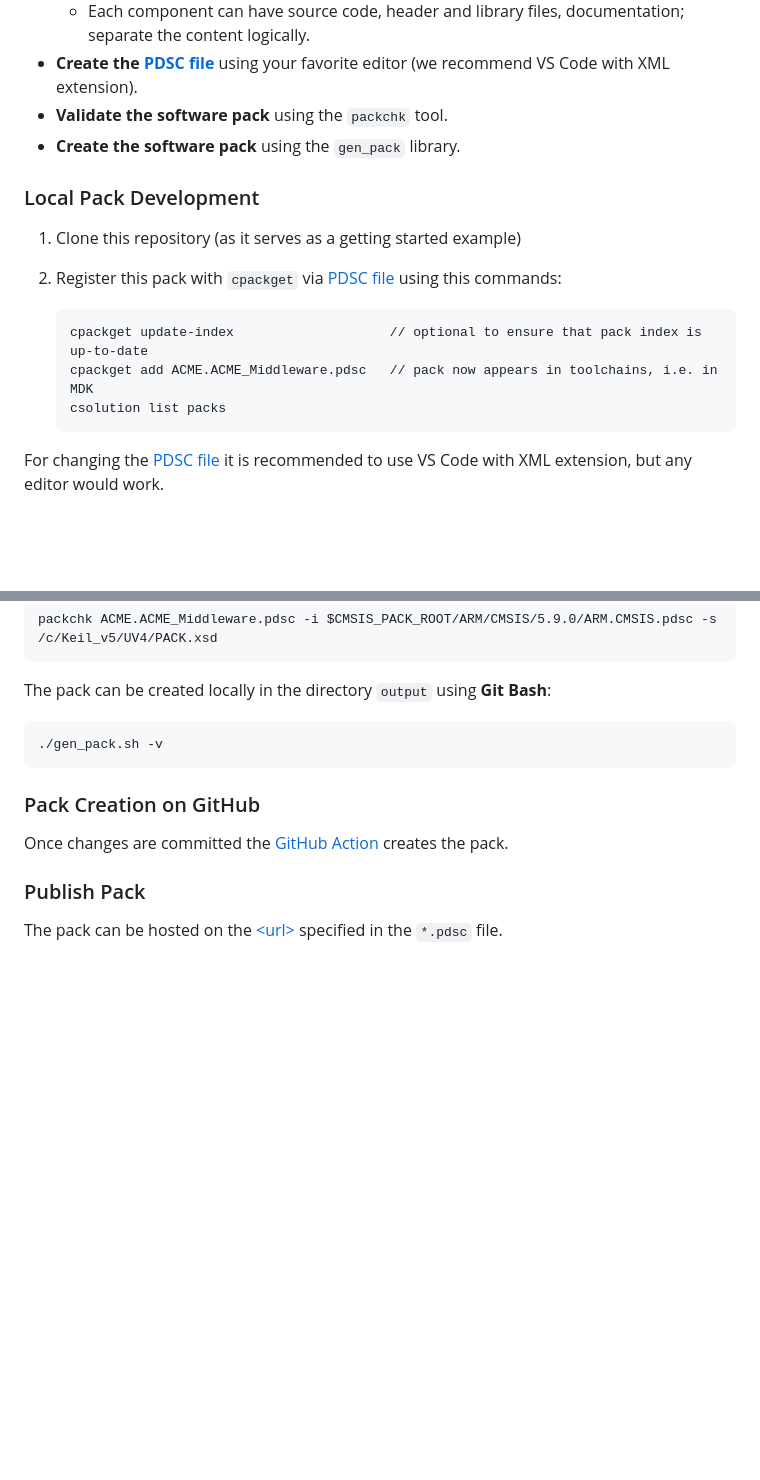
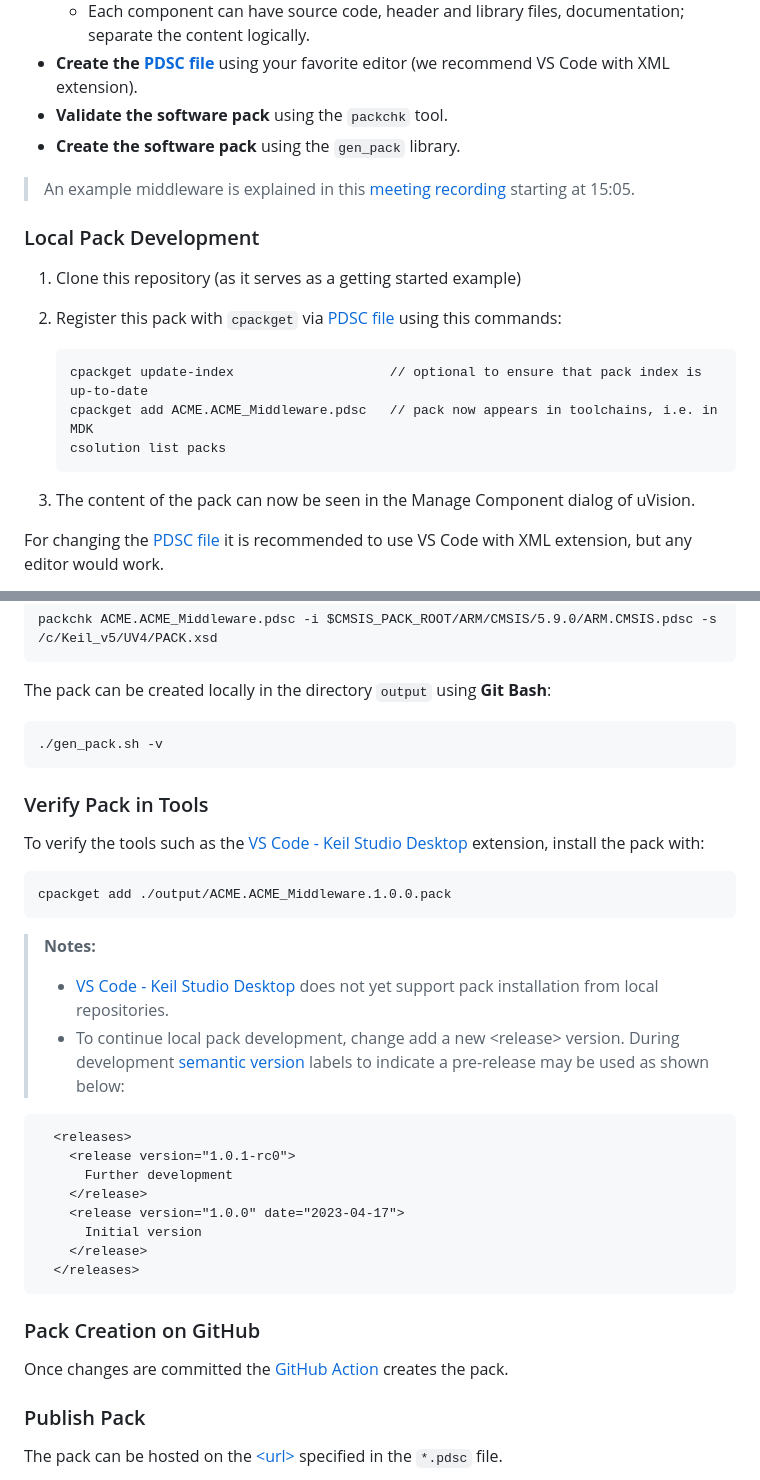
Before and after one commit to Open-CMSIS-Pack/SW-Pack-HandsOn, a Markdown page: README.md, 2 parts joined by grey strips. Drawn GitHub-style; blank space fills up the shorter version.

Commit message:
Added information about VS Code - Keil Studio

````diff
--- a/README.md
+++ b/README.md
@@ -58,6 +58,9 @@ The following section explains how to create a pack.
 - **Validate the software pack** using the `packchk` tool.
 - **Create the software pack** using the `gen_pack` library.
 
+>An example middleware is explained in this [meeting recording](
+https://linaro.atlassian.net/wiki/spaces/CMSIS/pages/28897214510/Open-CMSIS-Pack+Technical+Meeting+2023-04-18#Meeting-Recording) starting at 15:05.
+
 ### Local Pack Development
 
 1. Clone this repository (as it serves as a getting started example)
@@ -68,6 +71,8 @@ The following section explains how to create a pack.
    cpackget add ACME.ACME_Middleware.pdsc   // pack now appears in toolchains, i.e. in MDK
    csolution list packs
    ```
+
+3. The content of the pack can now be seen in the Manage Component dialog of uVision.
 
 For changing the [PDSC file](ACME.ACME_Middleware.pdsc) it is recommended to use VS Code with XML extension, but any editor would work.
 
@@ -97,6 +102,29 @@ The pack can be created locally in the directory `output` using **Git Bash**:
 ./gen_pack.sh -v
 ```
 
+### Verify Pack in Tools
+
+To verify the tools such as the [VS Code - Keil Studio Desktop](https://marketplace.visualstudio.com/items?itemName=Arm.keil-studio-pack) extension, install the pack with:
+
+```txt
+cpackget add ./output/ACME.ACME_Middleware.1.0.0.pack
+```
+
+>**Notes:**
+> - [VS Code - Keil Studio Desktop](https://marketplace.visualstudio.com/items?itemName=Arm.keil-studio-pack) does not yet support pack installation from local repositories.
+> - To continue local pack development, change add a new \<release\> version. During development [semantic version](https://semver.org/) labels to indicate a pre-release may be used as shown below:
+
+```xml
+  <releases>
+    <release version="1.0.1-rc0">
+      Further development
+    </release>
+    <release version="1.0.0" date="2023-04-17">
+      Initial version
+    </release>
+  </releases>
+```
+
 ### Pack Creation on GitHub
 
 Once changes are committed the [GitHub Action](https://github.com/Open-CMSIS-Pack/SW-Pack-HandsOn/actions) creates the pack.
````
Also changed, not shown: other parts of README.md (+1 -1 lines).
